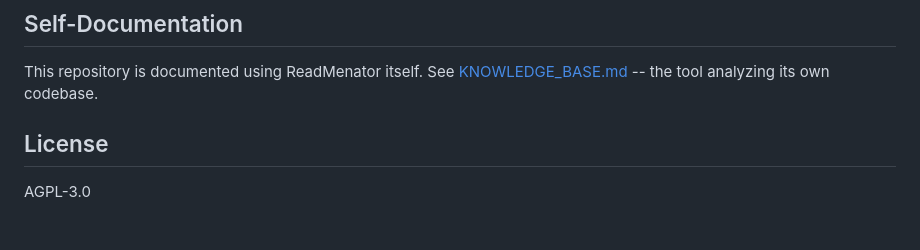
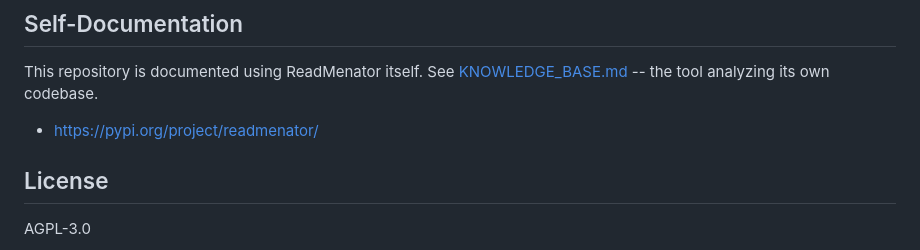
Before and after one commit to grisuno/ReadMenator, a Markdown page: README.md, the part around the change. Drawn GitHub-style; blank space fills up the shorter version.

```diff
--- a/README.md
+++ b/README.md
@@ -116,6 +116,8 @@ ReadMenator follows a contract-based design with strict separation of concerns:
 
 This repository is documented using ReadMenator itself. See [KNOWLEDGE_BASE.md](KNOWLEDGE_BASE.md) -- the tool analyzing its own codebase.
 
+- [https://pypi.org/project/readmenator/](https://pypi.org/project/readmenator/)
+
 ## License
 
 AGPL-3.0
```
